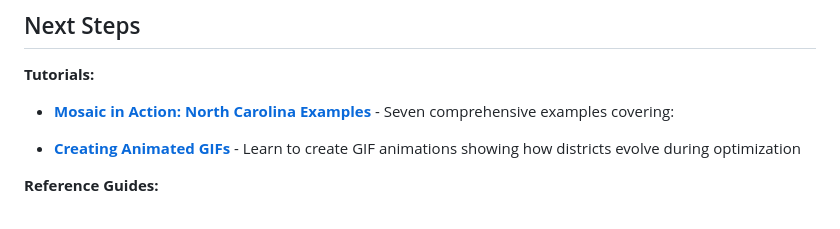
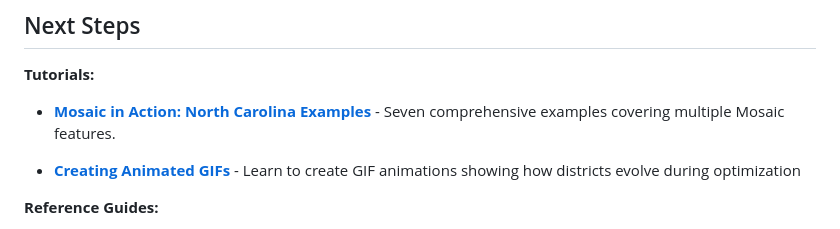
Before and after one commit to matt-mohn/Mosaic, a Markdown page: docs/INSTALL.md, the part around the change. GitHub-like rendering.

```diff
--- a/docs/INSTALL.md
+++ b/docs/INSTALL.md
@@ -110,7 +110,7 @@ The `sf` package typically works out of the box. If you encounter issues, instal
 ## Next Steps
 
 **Tutorials:**
-- **[Mosaic in Action: North Carolina Examples](tutorials/nc-examples.md)** - Seven comprehensive examples covering:
+- **[Mosaic in Action: North Carolina Examples](tutorials/nc-examples.md)** - Seven comprehensive examples covering multiple Mosaic features.
 
 - **[Creating Animated GIFs](tutorials/gif-examples.md)** - Learn to create GIF animations showing how districts evolve during optimization
 
```
